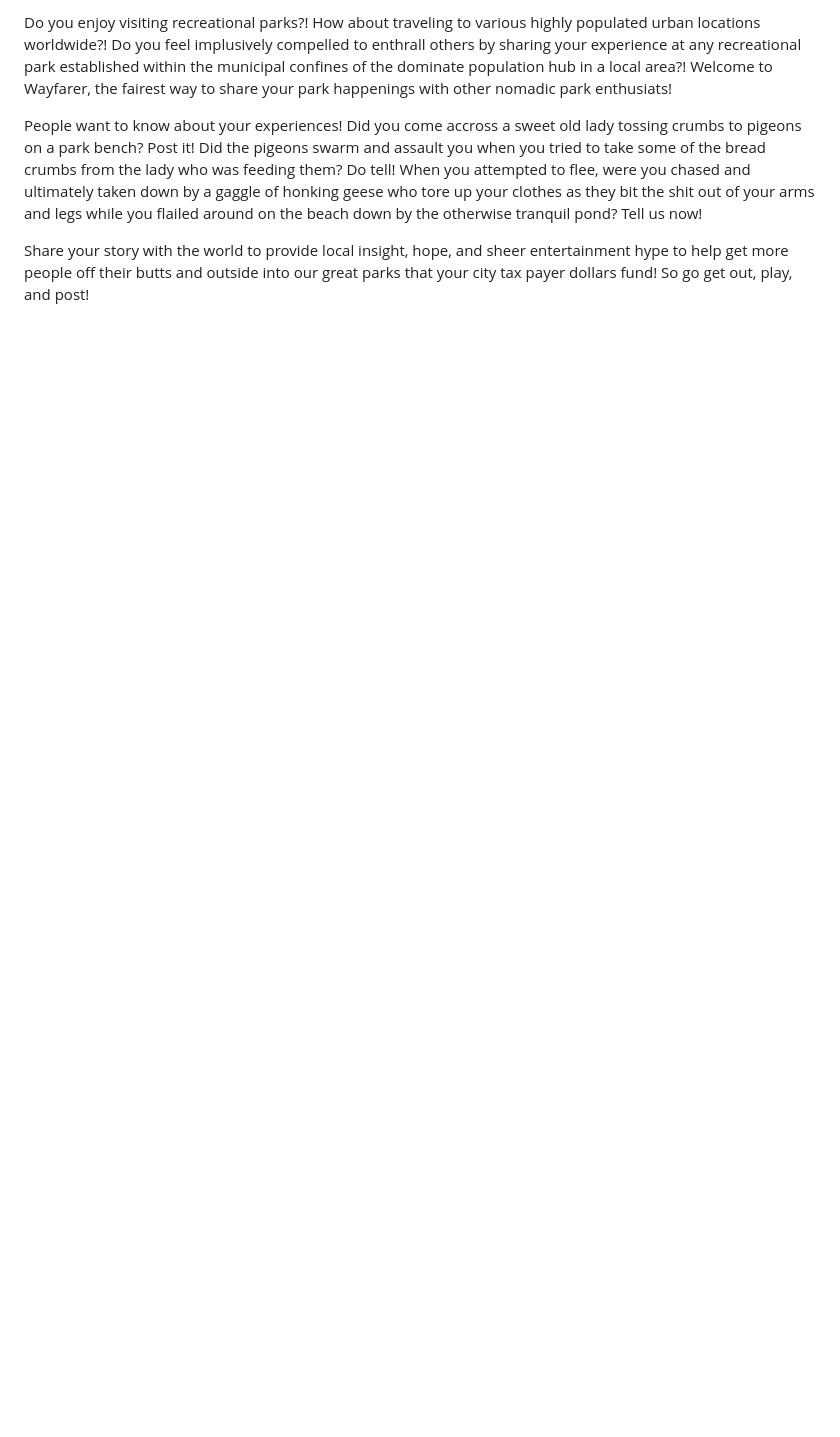
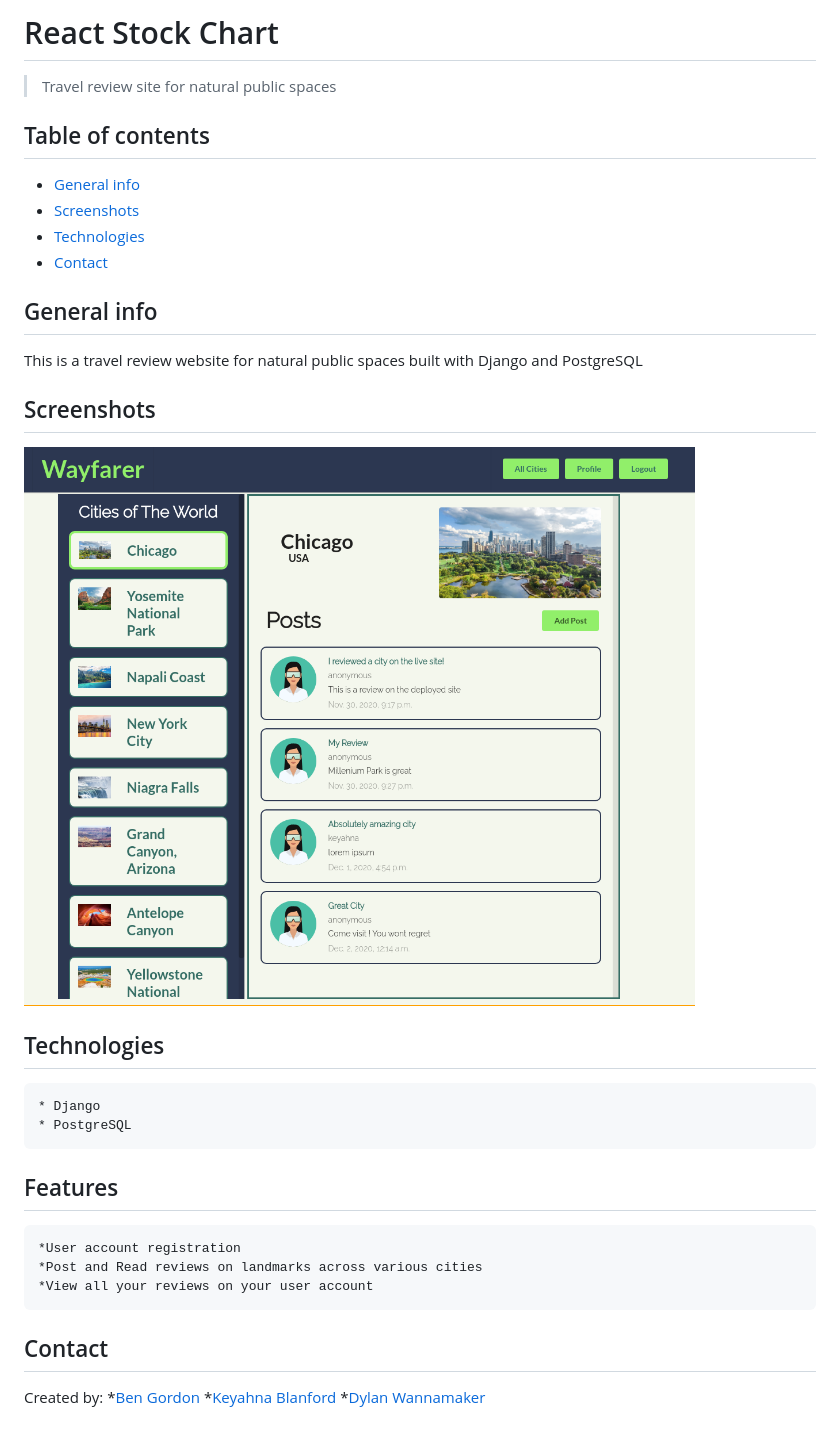
Before and after one commit to benjaminwgordon/Wayfarer, a Markdown page: README.md, the part around the change. Rendered like a GitHub page; pictures changed too: wayfarer.png (added); blank space fills up the shorter version.

```diff
--- a/README.md
+++ b/README.md
@@ -1,7 +1,29 @@
-Do you enjoy visiting recreational parks?! How about traveling to various highly populated urban locations worldwide?! Do you feel implusively compelled to enthrall others by sharing your experience at any recreational park established within the municipal confines of the dominate population hub in a local area?!
-Welcome to Wayfarer, the fairest way to share your park happenings with other nomadic park enthusiats!
+# React Stock Chart
+> Travel review site for natural public spaces
 
-People want to know about your experiences! Did you come accross a sweet old lady tossing crumbs to pigeons on a park bench? Post it! Did the pigeons swarm and assault you when you tried to take some of the bread crumbs from the lady who was feeding them? Do tell! When you attempted to flee, were you chased and ultimately taken down by a gaggle of honking geese who tore up your clothes as they bit the shit out of your arms and legs while you flailed around on the beach down by the otherwise tranquil pond? Tell us now!
+## Table of contents
+* [General info](#general-info)
+* [Screenshots](#screenshots)
+* [Technologies](#technologies)
+* [Contact](#contact)
 
-Share your story with the world to provide local insight, hope, and sheer entertainment hype to help get more people off their butts and outside into our great parks that your city tax payer dollars fund!
-So go get out, play, and post!
+## General info
+This is a travel review website for natural public spaces built with Django and PostgreSQL
+
+## Screenshots
+![Example screenshot](./wayfarer.png)
+
+## Technologies
+    * Django
+    * PostgreSQL
+
+## Features
+    *User account registration
+    *Post and Read reviews on landmarks across various cities
+    *View all your reviews on your user account
+
+## Contact
+Created by:
+    *[Ben Gordon](https://benjaminwgordon.github.io/portfolio/)
+    *[Keyahna Blanford](https://github.com/keyahnajanae)
+    *[Dylan Wannamaker](https://github.com/dwannamaker)
```
